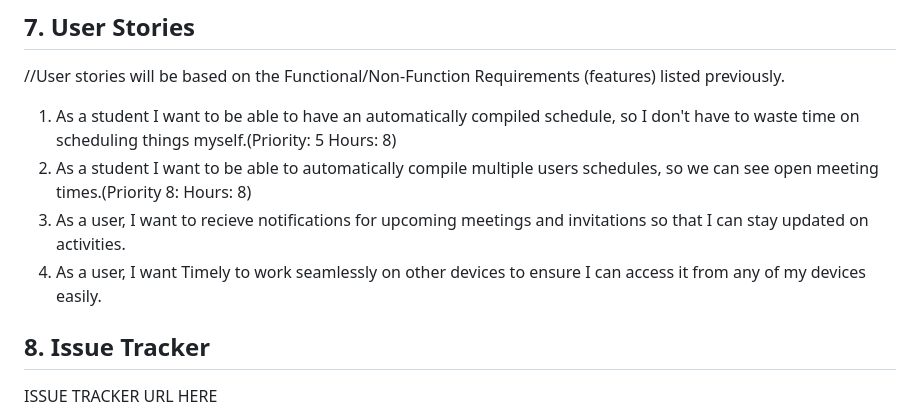
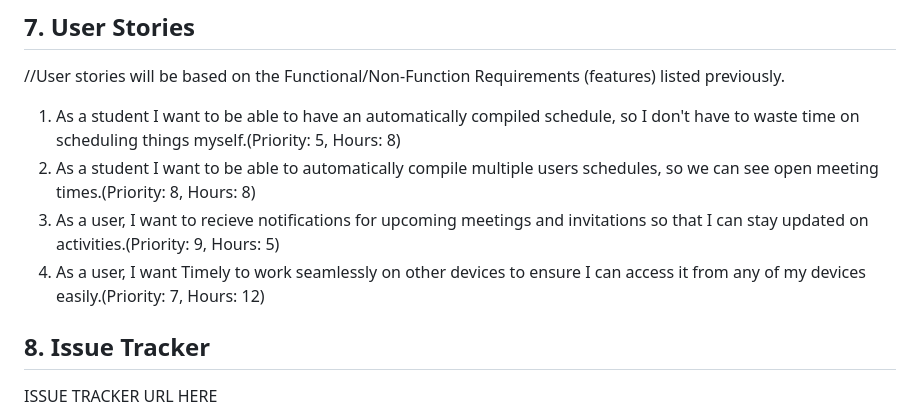
Before and after one commit to bme2003/timely, a Markdown page: Deliverables/D2. Requirements/D2. Requirements.md, the part around the change. Rendered like a GitHub page.

```diff
--- a/Deliverables/D2. Requirements/D2. Requirements.md
+++ b/Deliverables/D2. Requirements/D2. Requirements.md
@@ -171,10 +171,10 @@ We’ll also make sure Timely is reliable and works for everyone. It will be acc
 ## 7. User Stories
 
 //User stories will be based on the Functional/Non-Function Requirements (features) listed previously.
-1. As a student I want to be able to have an automatically compiled schedule, so I don't have to waste time on scheduling things myself.(Priority: 5 Hours: 8)
-2. As a student I want to be able to automatically compile multiple users schedules, so we can see open meeting times.(Priority 8: Hours: 8)
-3. As a user, I want to recieve notifications for upcoming meetings and invitations so that I can stay updated on activities.
-4. As a user, I want Timely to work seamlessly on other devices to ensure I can access it from any of my devices easily.
+1. As a student I want to be able to have an automatically compiled schedule, so I don't have to waste time on scheduling things myself.(Priority: 5, Hours: 8)
+2. As a student I want to be able to automatically compile multiple users schedules, so we can see open meeting times.(Priority: 8, Hours: 8)
+3. As a user, I want to recieve notifications for upcoming meetings and invitations so that I can stay updated on activities.(Priority: 9, Hours: 5)
+4. As a user, I want Timely to work seamlessly on other devices to ensure I can access it from any of my devices easily.(Priority: 7, Hours: 12)
 
 ## 8. Issue Tracker
 
```
